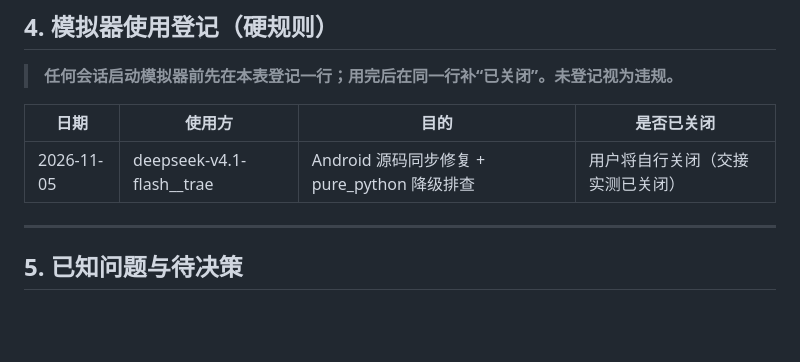
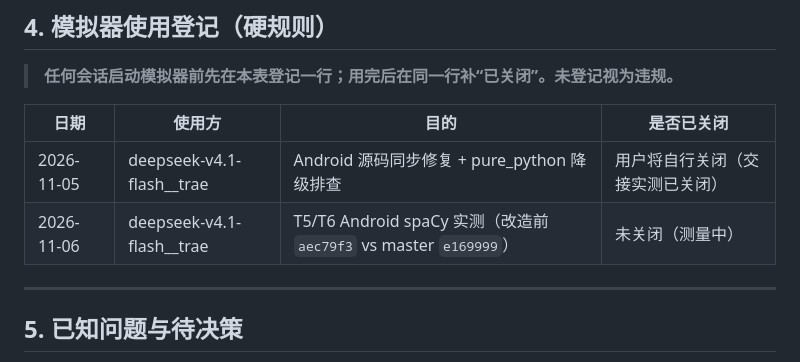
Before and after one commit to ROM4n2/DeLector, a Markdown page: docs/agents/android-local-runtime.md, the part around the change. Drawn GitHub-style; blank space fills up the shorter version.

Commit message:
docs(android): register emulator use for T5/T6 measurements

```diff
--- a/docs/agents/android-local-runtime.md
+++ b/docs/agents/android-local-runtime.md
@@ -124,6 +124,7 @@ Get-Process qemu-system-x86_64 -ErrorAction SilentlyContinue
 | 日期 | 使用方 | 目的 | 是否已关闭 |
 | --- | --- | --- | --- |
 | 2026-11-05 | deepseek-v4.1-flash__trae | Android 源码同步修复 + pure_python 降级排查 | 用户将自行关闭（交接实测已关闭） |
+| 2026-11-06 | deepseek-v4.1-flash__trae | T5/T6 Android spaCy 实测（改造前 `aec79f3` vs master `e169999`） | 未关闭（测量中） |
 
 ---
 
```
